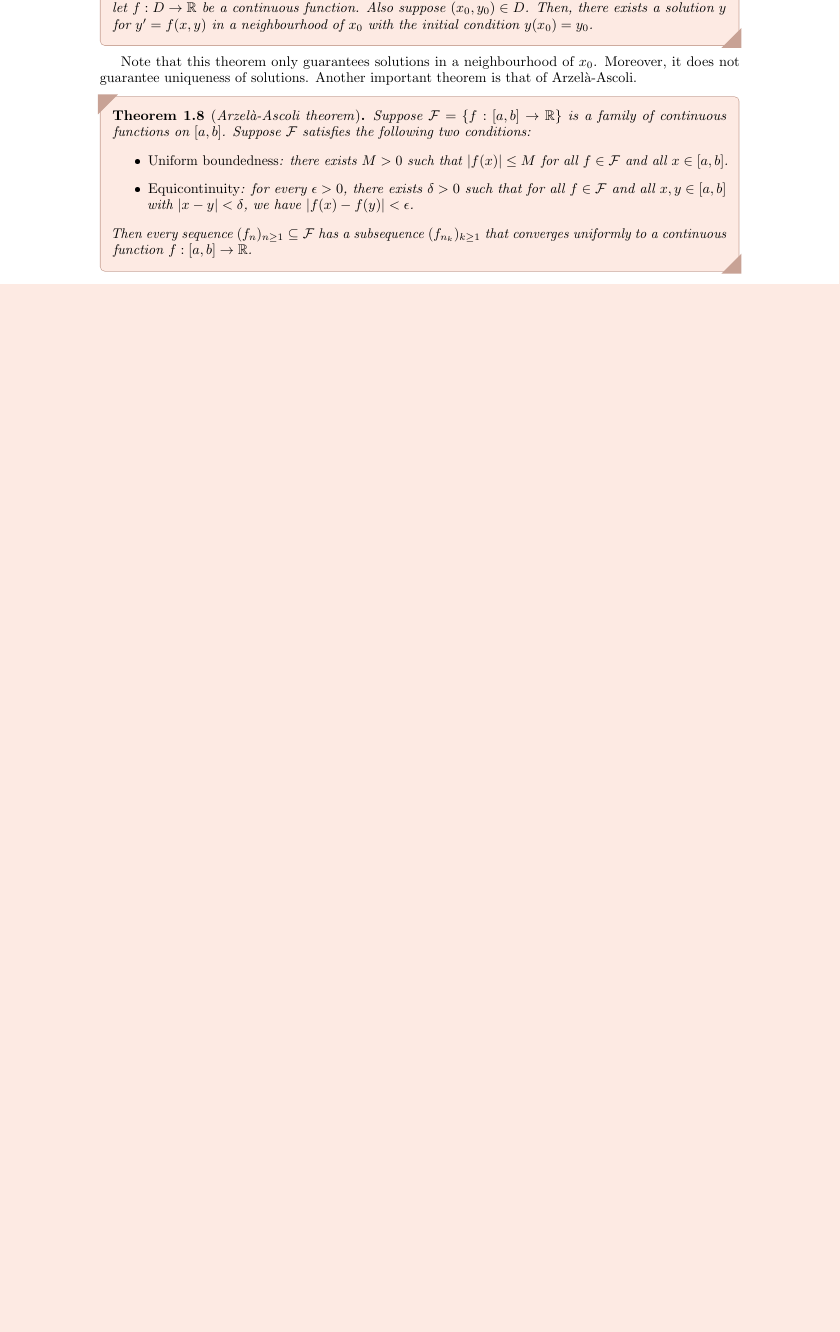
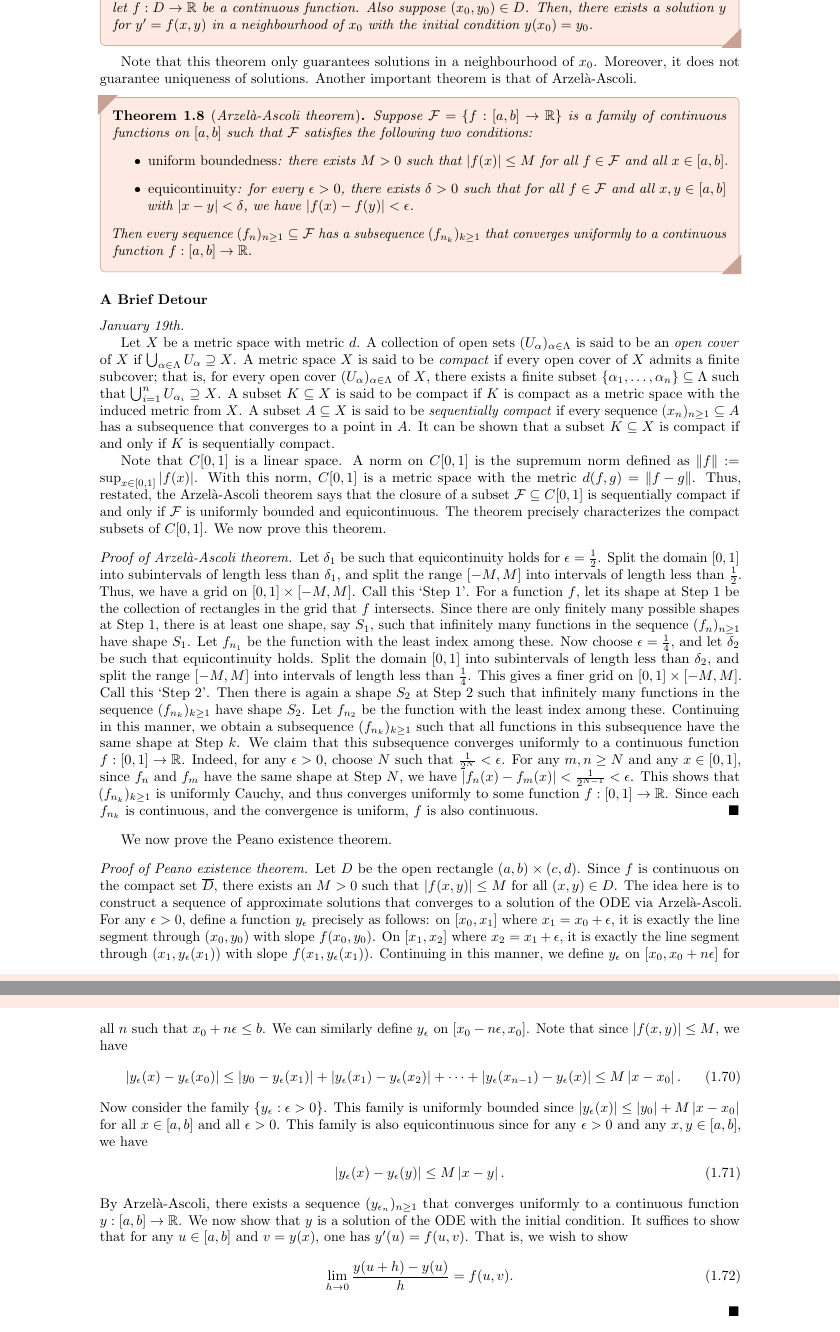
Before and after one commit to MaxMight01/ISI_Fourth_Semester, a LaTeX thesis (subjects/Ordinary_Differential_Equations/ode.tex, which reads subjects/Ordinary_Differential_Equations/chapters/ch01.tex): part of page 12 of 13 before the commit and two parts of pages 12 and 13 of 15 after it, the two joined at a grey line, cut so that both start at the same text, the shorter picture padded with empty space. The pictures show the PDF file subjects/Ordinary_Differential_Equations/ode.pdf that the author committed with the source.

Commit message:
ODE, Jan 19th

```diff
--- a/subjects/Ordinary_Differential_Equations/chapters/ch01.tex
+++ b/subjects/Ordinary_Differential_Equations/chapters/ch01.tex
@@ -411,10 +411,40 @@ We now are focussed on when solutions of first-order ODEs exist and are unique.
 Note that this theorem only guarantees solutions in a neighbourhood of $x_{0}$. Moreover, it does not guarantee uniqueness of solutions. Another important theorem is that of Arzelà-Ascoli.
 
 \begin{theorem}[\eax{Arzelà-Ascoli theorem}]
-    Suppose $\cF = \{f : [a,b] \to \R\}$ is a family of continuous functions on $[a,b]$. Suppose $\cF$ satisfies the following two conditions:
+    Suppose $\cF = \{f : [a,b] \to \R\}$ is a family of continuous functions on $[a,b]$ such that $\cF$ satisfies the following two conditions:
     \begin{itemize}
-        \item \eax{Uniform boundedness}: there exists $M > 0$ such that $\abs{f(x)} \leq M$ for all $f \in \cF$ and all $x \in [a,b]$.
-        \item \eax{Equicontinuity}: for every $\epsilon > 0$, there exists $\delta > 0$ such that for all $f \in \cF$ and all $x, y \in [a,b]$ with $\abs{x - y} < \delta$, we have $\abs{f(x) - f(y)} < \epsilon$.
+        \item \eax{uniform boundedness}: there exists $M > 0$ such that $\abs{f(x)} \leq M$ for all $f \in \cF$ and all $x \in [a,b]$.
+        \item \eax{equicontinuity}: for every $\epsilon > 0$, there exists $\delta > 0$ such that for all $f \in \cF$ and all $x, y \in [a,b]$ with $\abs{x - y} < \delta$, we have $\abs{f(x) - f(y)} < \epsilon$.
     \end{itemize}
     Then every sequence $(f_{n})_{n \geq 1} \subseteq \cF$ has a subsequence $(f_{n_{k}})_{k \geq 1}$ that converges uniformly to a continuous function $f:[a,b] \to \R$.
 \end{theorem}
+
+
+\subsubsection{A Brief Detour}
+\textit{January 19th.}
+
+Let $X$ be a metric space with metric $d$. A collection of open sets $(U_{\alpha})_{\alpha \in \Lambda}$ is said to be an \eax{open cover} of $X$ if $\bigcup_{\alpha \in \Lambda} U_{\alpha} \supseteq X$. A metric space $X$ is said to be \eax{compact} if every open cover of $X$ admits a finite subcover; that is, for every open cover $(U_{\alpha})_{\alpha \in \Lambda}$ of $X$, there exists a finite subset $\{\alpha_{1}, \ldots, \alpha_{n}\} \subseteq \Lambda$ such that $\bigcup_{i=1}^{n} U_{\alpha_{i}} \supseteq X$. A subset $K \subseteq X$ is said to be compact if $K$ is compact as a metric space with the induced metric from $X$. A subset $A \subseteq X$ is said to be \eax{sequentially compact} if every sequence $(x_{n})_{n \geq 1} \subseteq A$ has a subsequence that converges to a point in $A$. It can be shown that a subset $K \subseteq X$ is compact if and only if $K$ is sequentially compact.
+
+Note that $C[0,1]$ is a linear space. A norm on $C[0,1]$ is the supremum norm defined as $\norm{f} \defeq \sup_{x \in [0,1]} \abs{f(x)}$. With this norm, $C[0,1]$ is a metric space with the metric $d(f,g) = \norm{f-g}$. Thus, restated, the Arzelà-Ascoli theorem says that the closure of a subset $\cF \subseteq C[0,1]$ is sequentially compact if and only if $\cF$ is uniformly bounded and equicontinuous. The theorem precisely characterizes the compact subsets of $C[0,1]$. We now prove this theorem.
+
+\begin{proof}[Proof of Arzelà-Ascoli theorem]
+    Let $\delta_{1}$ be such that equicontinuity holds for $\epsilon = \frac{1}{2}$. Split the domain $[0,1]$ into subintervals of length less than $\delta_{1}$, and split the range $[-M,M]$ into intervals of length less than $\frac{1}{2}$. Thus, we have a grid on $[0,1] \times [-M,M]$. Call this `Step 1'. For a function $f$, let its shape at Step 1 be the collection of rectangles in the grid that $f$ intersects. Since there are only finitely many possible shapes at Step 1, there is at least one shape, say $S_{1}$, such that infinitely many functions in the sequence $(f_{n})_{n \geq 1}$ have shape $S_{1}$. Let $f_{n_{1}}$ be the function with the least index among these. Now choose $\epsilon = \frac{1}{4}$, and let $\delta_{2}$ be such that equicontinuity holds. Split the domain $[0,1]$ into subintervals of length less than $\delta_{2}$, and split the range $[-M,M]$ into intervals of length less than $\frac{1}{4}$. This gives a finer grid on $[0,1] \times [-M,M]$. Call this `Step 2'. Then there is again a shape $S_{2}$ at Step 2 such that infinitely many functions in the sequence $(f_{n_{k}})_{k \geq 1}$ have shape $S_{2}$. Let $f_{n_{2}}$ be the function with the least index among these. Continuing in this manner, we obtain a subsequence $(f_{n_{k}})_{k \geq 1}$ such that all functions in this subsequence have the same shape at Step $k$. We claim that this subsequence converges uniformly to a continuous function $f:[0,1] \to \R$. Indeed, for any $\epsilon > 0$, choose $N$ such that $\frac{1}{2^{N}} < \epsilon$. For any $m,n \geq N$ and any $x \in [0,1]$, since $f_{n}$ and $f_{m}$ have the same shape at Step $N$, we have $\abs{f_{n}(x) - f_{m}(x)} < \frac{1}{2^{N-1}} < \epsilon$. This shows that $(f_{n_{k}})_{k \geq 1}$ is uniformly Cauchy, and thus converges uniformly to some function $f:[0,1] \to \R$. Since each $f_{n_{k}}$ is continuous, and the convergence is uniform, $f$ is also continuous.
+\end{proof}
+
+We now prove the Peano existence theorem.
+
+\begin{proof}[Proof of Peano existence theorem]
+    Let $D$ be the open rectangle $(a,b) \times (c,d)$. Since $f$ is continuous on the compact set $\overline{D}$, there exists an $M > 0$ such that $\abs{f(x,y)} \leq M$ for all $(x,y) \in D$. The idea here is to construct a sequence of approximate solutions that converges to a solution of the ODE via Arzelà-Ascoli. For any $\epsilon > 0$, define a function $y_{\epsilon}$ precisely as follows: on $[x_{0},x_{1}]$ where $x_{1} = x_{0} + \epsilon$, it is exactly the line segment through $(x_{0},y_{0})$ with slope $f(x_{0},y_{0})$. On $[x_{1},x_{2}]$ where $x_{2} = x_{1} + \epsilon$, it is exactly the line segment through $(x_{1},y_{\epsilon}(x_{1}))$ with slope $f(x_{1},y_{\epsilon}(x_{1}))$. Continuing in this manner, we define $y_{\epsilon}$ on $[x_{0}, x_{0} + n \epsilon]$ for all $n$ such that $x_{0} + n \epsilon \leq b$. We can similarly define $y_{\epsilon}$ on $[x_{0}-n\epsilon,x_{0}]$. Note that since $\abs{f(x,y)} \leq M$, we have
+    \begin{align}
+        \abs{y_{\epsilon}(x) - y_{\epsilon}(x_{0})} \leq \abs{y_{0} - y_{\epsilon}(x_{1})} + \abs{y_{\epsilon}(x_{1}) - y_{\epsilon}(x_{2})} + \cdots + \abs{y_{\epsilon}(x_{n-1}) - y_{\epsilon}(x)} \leq M \abs{x - x_{0}}.
+    \end{align}
+    Now consider the family $\{y_{\epsilon} : \epsilon > 0\}$. This family is uniformly bounded since $\abs{y_{\epsilon}(x)} \leq \abs{y_{0}} + M \abs{x - x_{0}}$ for all $x \in [a,b]$ and all $\epsilon > 0$. This family is also equicontinuous since for any $\epsilon > 0$ and any $x,y \in [a,b]$, we have
+    \begin{align}
+        \abs{y_{\epsilon}(x) - y_{\epsilon}(y)} \leq M \abs{x - y}.
+    \end{align}
+    By Arzelà-Ascoli, there exists a sequence $(y_{\epsilon_{n}})_{n \geq 1}$ that converges uniformly to a continuous function $y:[a,b] \to \R$. We now show that $y$ is a solution of the ODE with the initial condition. It suffices to show that for any $u \in [a,b]$ and $v = y(x)$, one has $y'(u) = f(u,v)$. That is, we wish to show
+    \begin{align}
+        \lim_{h \to 0} \frac{y(u+h) - y(u)}{h} = f(u,v).
+    \end{align}
+
+\end{proof}
```
Also changed, not shown: subjects/Ordinary_Differential_Equations/ode.pdf.
